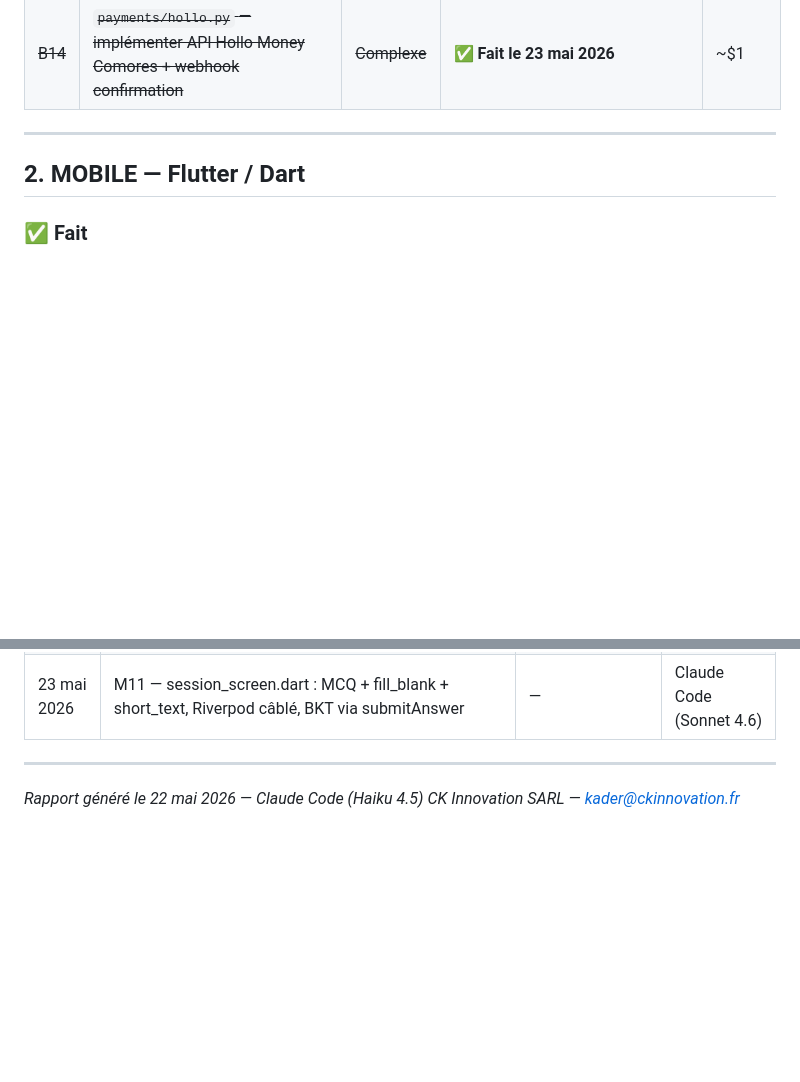
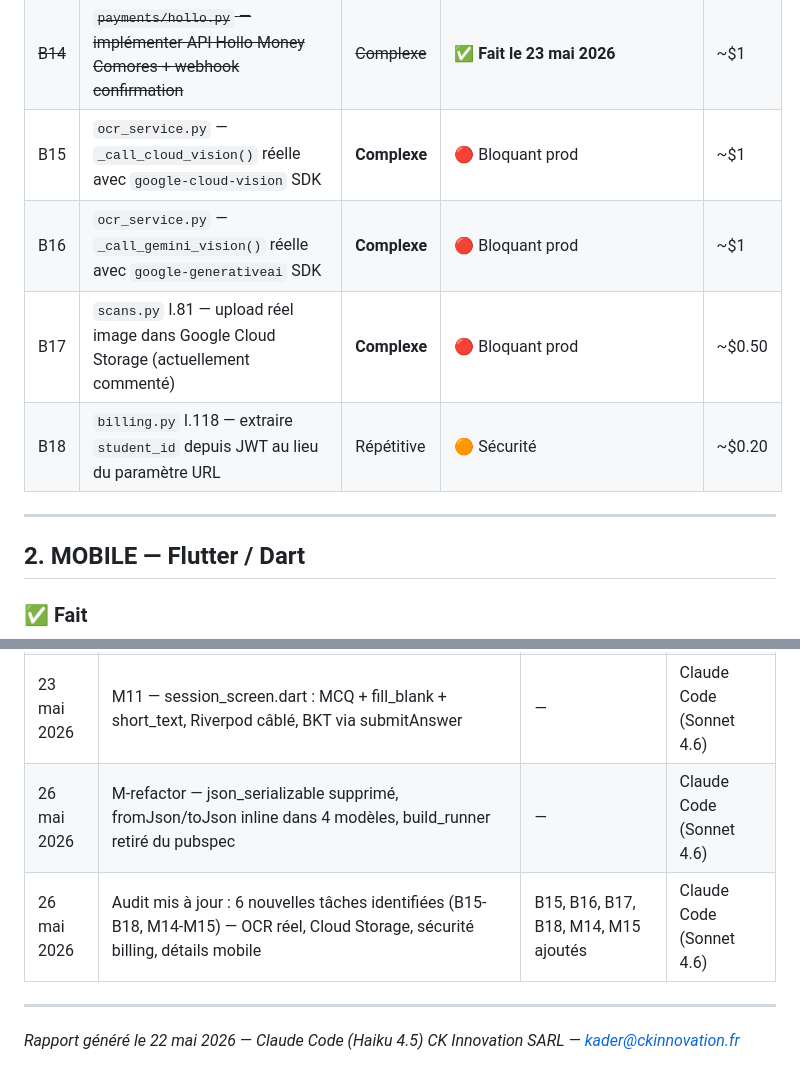
Before and after one commit to ckinnovation26/NASOMA, a Markdown page: AUDIT_22mai2026.md, 2 parts joined by grey strips. Rendered like a GitHub page; blank space fills up the shorter version.

```diff
--- a/AUDIT_22mai2026.md
+++ b/AUDIT_22mai2026.md
@@ -56,6 +56,10 @@
 | ~~B12~~ | ~~`app/api/v1/auth.py` — vérifier/compléter les 4 endpoints OTP + intégration Africa's Talking~~ | ~~Complexe~~ | ✅ **Fait le 22 mai 2026** | ~$1.50 |
 | ~~B13~~ | ~~`exercise_generator_service.py` — intégration Gemini Flash pour génération exercices~~ | ~~Complexe~~ | ✅ **Fait le 23 mai 2026** | ~$1.50 |
 | ~~B14~~ | ~~`payments/hollo.py` — implémenter API Hollo Money Comores + webhook confirmation~~ | ~~Complexe~~ | ✅ **Fait le 23 mai 2026** | ~$1 |
+| B15 | `ocr_service.py` — `_call_cloud_vision()` réelle avec `google-cloud-vision` SDK | **Complexe** | 🔴 Bloquant prod | ~$1 |
+| B16 | `ocr_service.py` — `_call_gemini_vision()` réelle avec `google-generativeai` SDK | **Complexe** | 🔴 Bloquant prod | ~$1 |
+| B17 | `scans.py` l.81 — upload réel image dans Google Cloud Storage (actuellement commenté) | **Complexe** | 🔴 Bloquant prod | ~$0.50 |
+| B18 | `billing.py` l.118 — extraire `student_id` depuis JWT au lieu du paramètre URL | Répétitive | 🟠 Sécurité | ~$0.20 |
 
 ---
 
@@ -234,6 +247,8 @@ P1, P2 → Curriculum + import SQL
 | 23 mai 2026 | B13 — _call_gemini() implémenté : response_schema JSON, garde-fous culturels comoriens, safety settings | — | Claude Code (Sonnet 4.6) |
 | 23 mai 2026 | B14 — hollo.py : STK push httpx, HMAC webhook, sandbox/prod bascule automatique | — | Claude Code (Sonnet 4.6) |
 | 23 mai 2026 | M11 — session_screen.dart : MCQ + fill_blank + short_text, Riverpod câblé, BKT via submitAnswer | — | Claude Code (Sonnet 4.6) |
+| 26 mai 2026 | M-refactor — json_serializable supprimé, fromJson/toJson inline dans 4 modèles, build_runner retiré du pubspec | — | Claude Code (Sonnet 4.6) |
+| 26 mai 2026 | Audit mis à jour : 6 nouvelles tâches identifiées (B15-B18, M14-M15) — OCR réel, Cloud Storage, sécurité billing, détails mobile | B15, B16, B17, B18, M14, M15 ajoutés | Claude Code (Sonnet 4.6) |
 
 ---
 
```
Also changed, not shown: other parts of AUDIT_22mai2026.md (+20 -11 lines).
